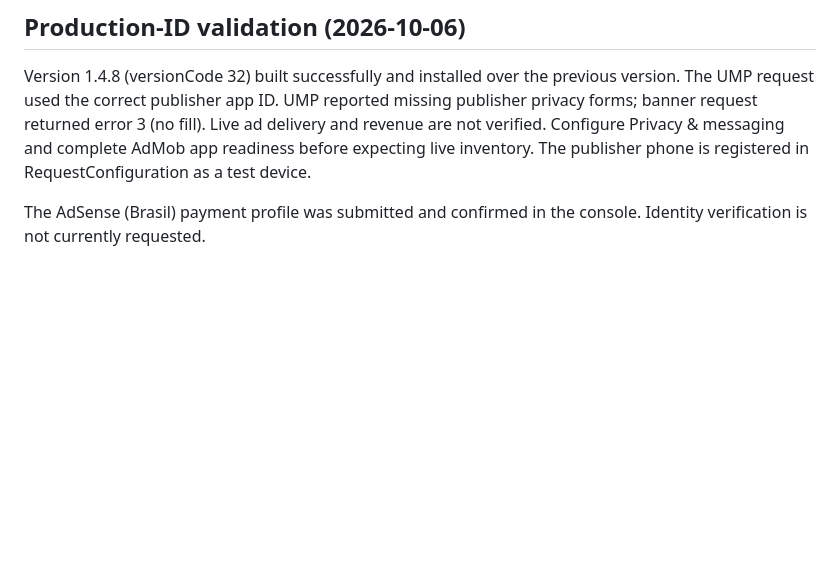
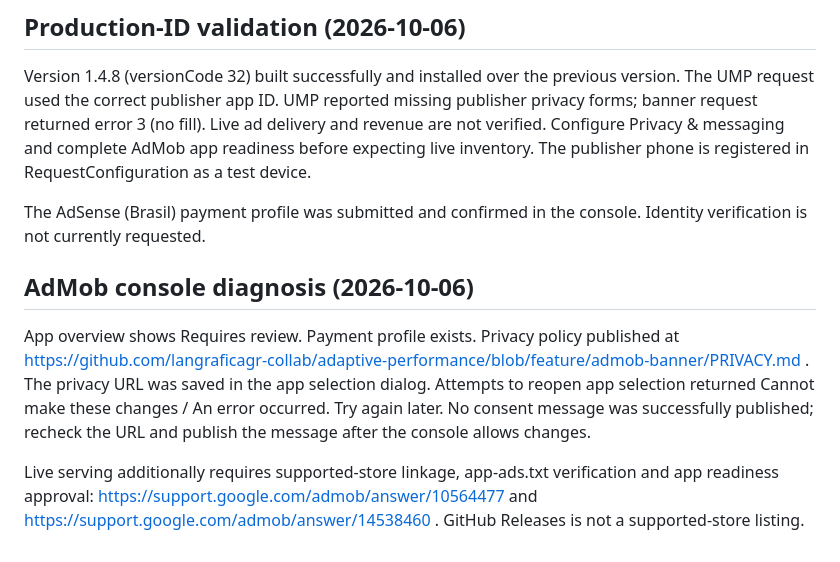
Before and after one commit to langraficagr-collab/adaptive-performance, a Markdown page: MONETIZATION.md, the part around the change. GitHub-like rendering; blank space fills up the shorter version.

Commit message:
Document AdMob readiness and consent console blockers

```diff
--- a/MONETIZATION.md
+++ b/MONETIZATION.md
@@ -45,3 +45,9 @@ Official references:
 Version 1.4.8 (versionCode 32) built successfully and installed over the previous version. The UMP request used the correct publisher app ID. UMP reported missing publisher privacy forms; banner request returned error 3 (no fill). Live ad delivery and revenue are not verified. Configure Privacy & messaging and complete AdMob app readiness before expecting live inventory. The publisher phone is registered in RequestConfiguration as a test device.
 
 The AdSense (Brasil) payment profile was submitted and confirmed in the console. Identity verification is not currently requested.
+
+## AdMob console diagnosis (2026-10-06)
+
+App overview shows Requires review. Payment profile exists. Privacy policy published at https://github.com/langraficagr-collab/adaptive-performance/blob/feature/admob-banner/PRIVACY.md . The privacy URL was saved in the app selection dialog. Attempts to reopen app selection returned Cannot make these changes / An error occurred. Try again later. No consent message was successfully published; recheck the URL and publish the message after the console allows changes.
+
+Live serving additionally requires supported-store linkage, app-ads.txt verification and app readiness approval: https://support.google.com/admob/answer/10564477 and https://support.google.com/admob/answer/14538460 . GitHub Releases is not a supported-store listing.
```
